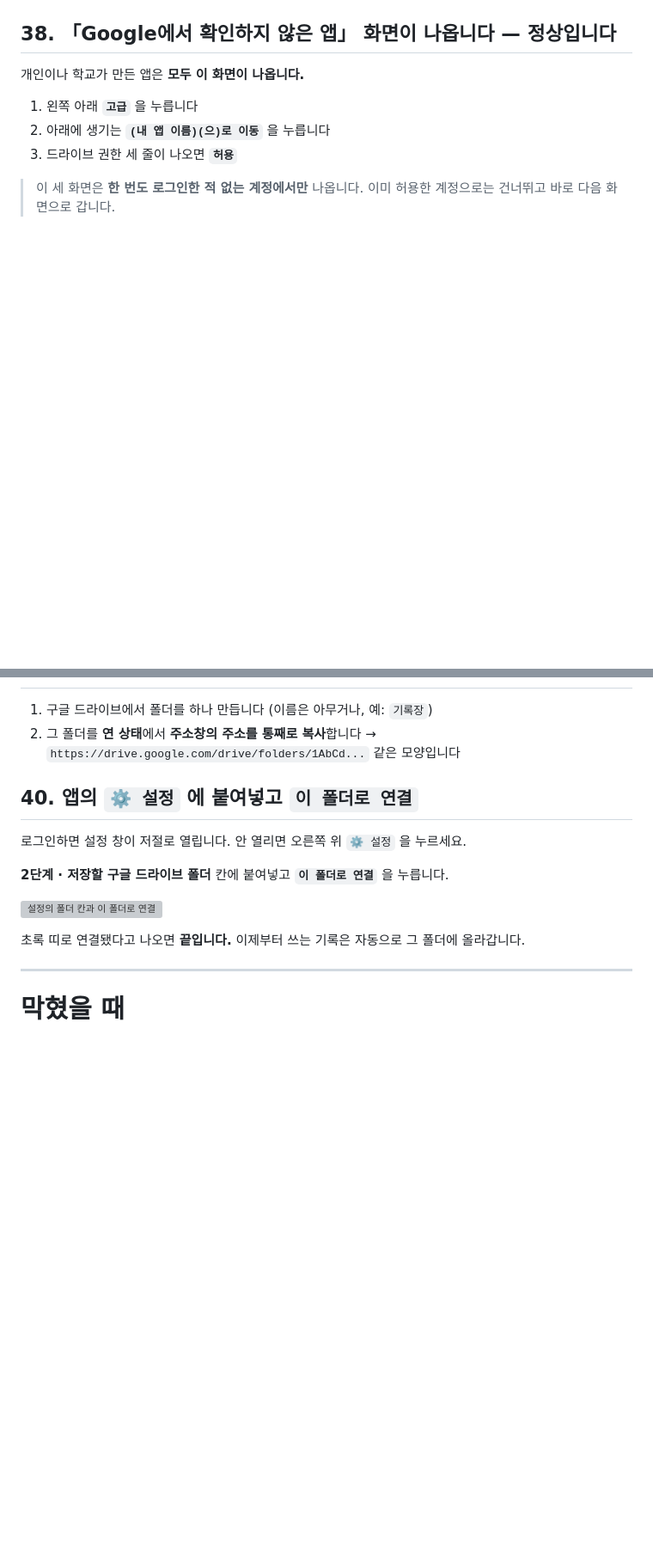
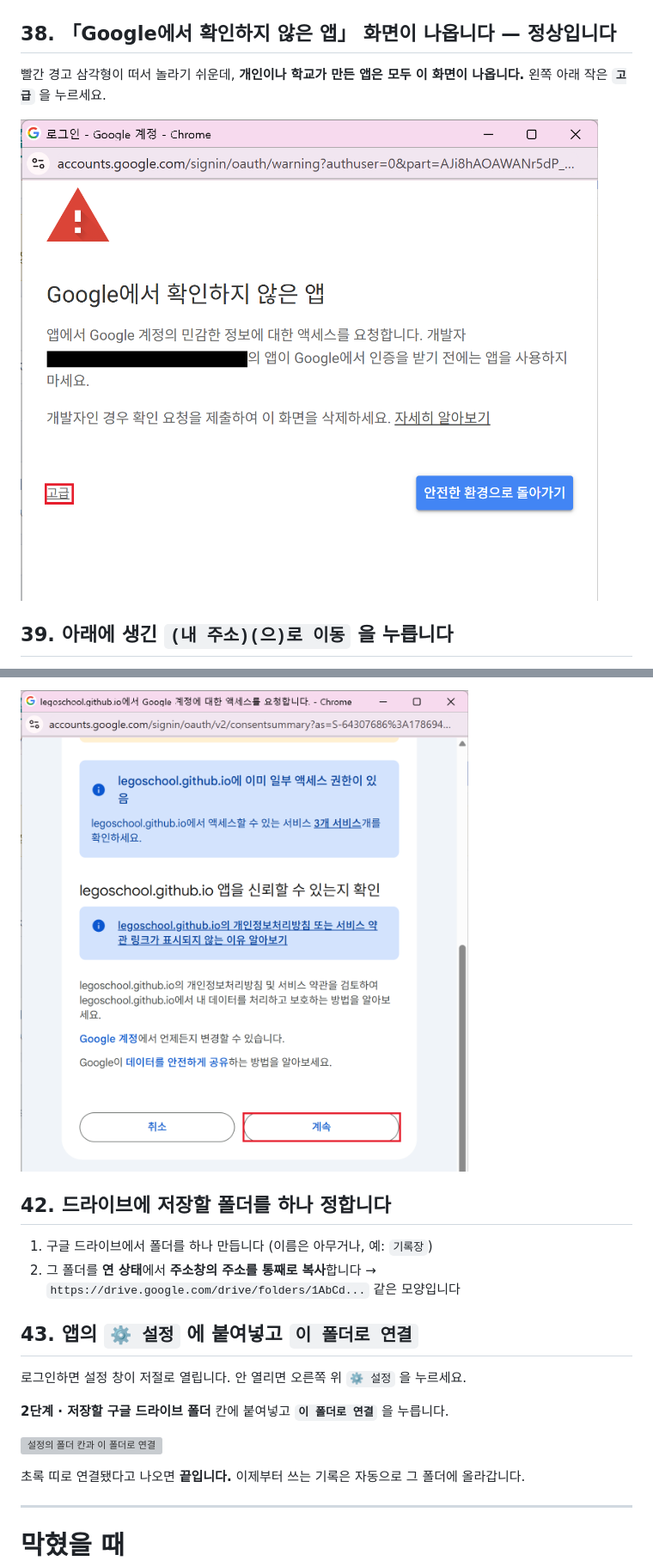
Before and after one commit to legoschool/pkems-googlenote, a Markdown page: SETUP.md, 2 parts joined by grey strips. Shown at 86% size. GitHub-like rendering; pictures changed too: docs/images/setup-37.png (added), docs/images/setup-40.png (added); blank space fills up the shorter version; grey boxes are pictures that could not be loaded.

Commit message:
못 찍었던 로그인 경고 화면 네 장을 채운다
드라이브 검증을 하려고 다시 로그인했더니 「Google에서 확인하지 않은 앱」
화면이 실제로 나왔다. 이미 권한을 준 계정이라 안 나온다고 적어 두었는데,
토큰을 새로 받는 흐름에서는 다시 나온다. 그 자리에서 찍어 SETUP.md 의
38~41 단계를 글 대신 사진으로 바꾼다.

이제 안내서에 사진 없는 단계는 없다.

```diff
--- a/SETUP.md
+++ b/SETUP.md
@@ -305,12 +305,10 @@ var OWNER_CLIENT_ID = "여기에_내_클라이언트_ID";
 
 ## 38. 「Google에서 확인하지 않은 앱」 화면이 나옵니다 — 정상입니다
 
-개인이나 학교가 만든 앱은 **모두 이 화면이 나옵니다.**
+빨간 경고 삼각형이 떠서 놀라기 쉬운데, **개인이나 학교가 만든 앱은 모두 이 화면이 나옵니다.**
+왼쪽 아래 작은 **`고급`** 을 누르세요.
 
-1. 왼쪽 아래 **`고급`** 을 누릅니다
-2. 아래에 생기는 **`(내 앱 이름)(으)로 이동`** 을 누릅니다
-3. 드라이브 권한 세 줄이 나오면 **`허용`**
+![Google에서 확인하지 않은 앱](docs/images/setup-37.png)
 
-> 이 세 화면은 **한 번도 로그인한 적 없는 계정에서만** 나옵니다.
-> 이미 허용한 계정으로는 건너뛰고 바로 다음 화면으로 갑니다.
+## 39. 아래에 생긴 `(내 주소)(으)로 이동` 을 누릅니다
 
@@ -318,9 +329,12 @@ var OWNER_CLIENT_ID = "여기에_내_클라이언트_ID";
+![권한 확인](docs/images/setup-40.png)
+
+## 42. 드라이브에 저장할 폴더를 하나 정합니다
 
 1. 구글 드라이브에서 폴더를 하나 만듭니다 (이름은 아무거나, 예: `기록장`)
 2. 그 폴더를 **연 상태**에서 **주소창의 주소를 통째로 복사**합니다
    → `https://drive.google.com/drive/folders/1AbCd...` 같은 모양입니다
 
-## 40. 앱의 `⚙️ 설정` 에 붙여넣고 `이 폴더로 연결`
+## 43. 앱의 `⚙️ 설정` 에 붙여넣고 `이 폴더로 연결`
 
 로그인하면 설정 창이 저절로 열립니다. 안 열리면 오른쪽 위 `⚙️ 설정` 을 누르세요.
 
```
Also changed, not shown: other parts of SETUP.md (+14 -1 lines), docs/images/setup-38.png (added), docs/images/setup-39.png (added).
